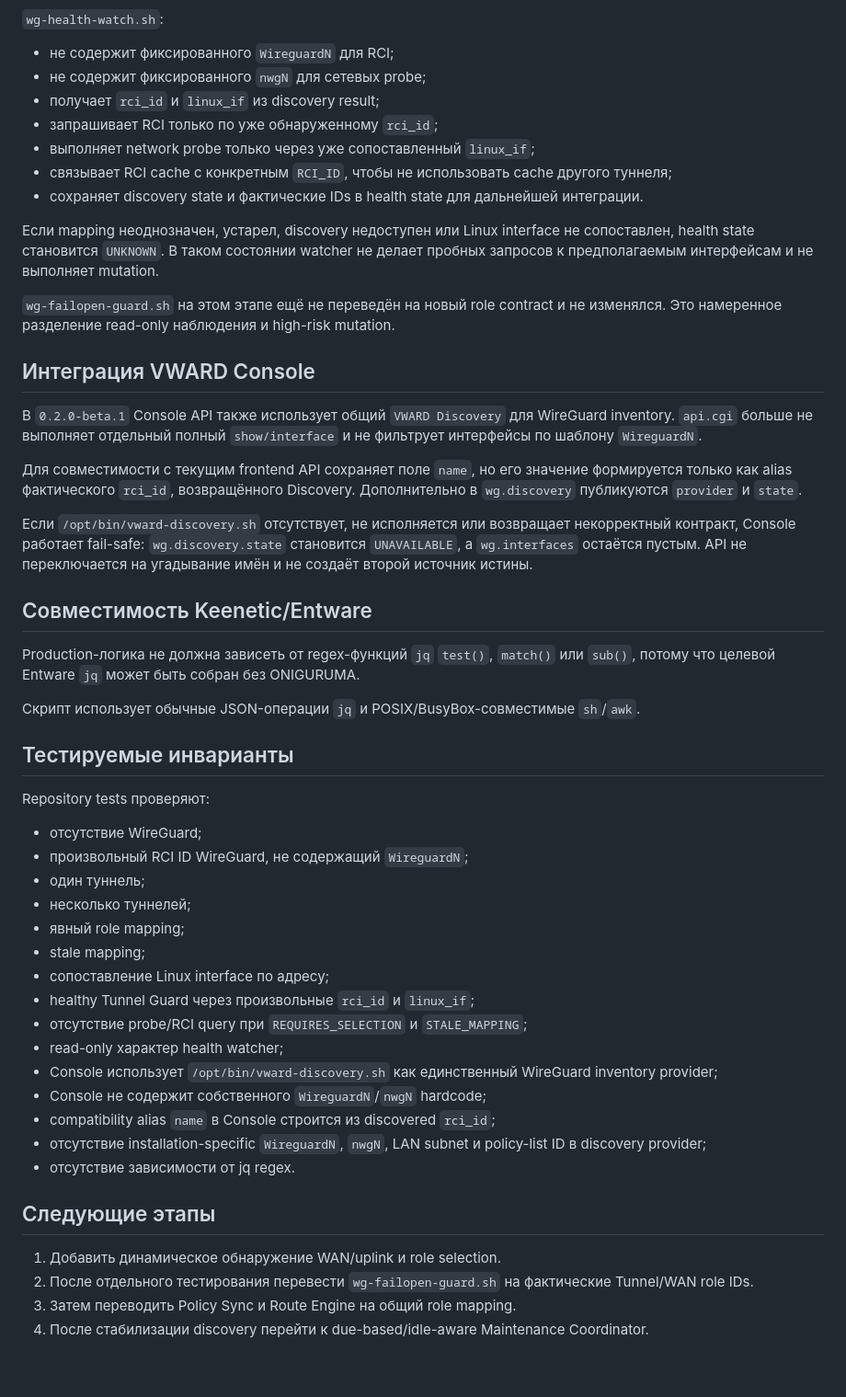
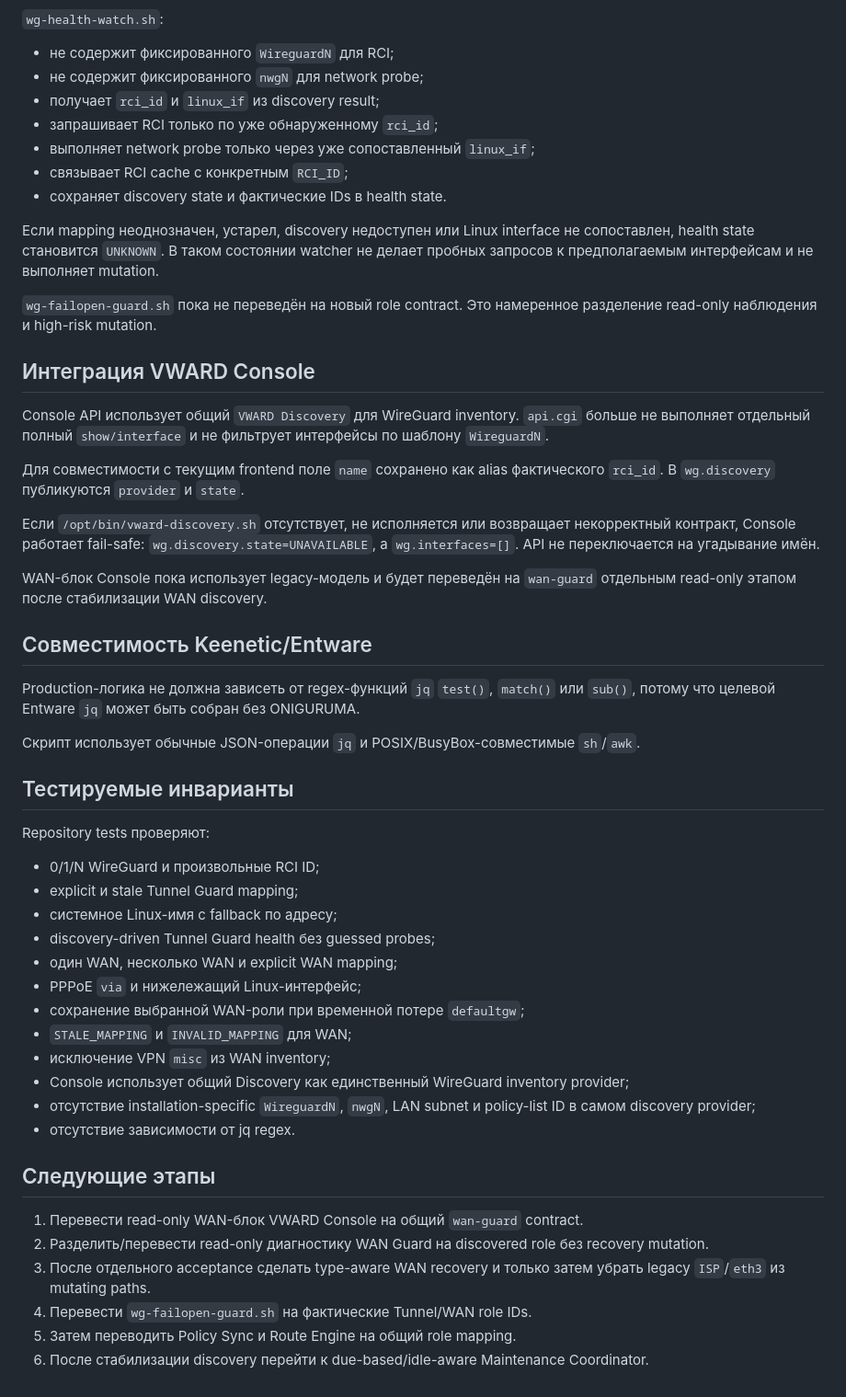
Before and after one commit to Ziegfe1d/VWARD, a Markdown page: docs/DISCOVERY.md, the part around one of its changes. Shown at 92% size. GitHub-like rendering.

Commit message:
beta: document WAN role discovery

```diff
--- a/docs/DISCOVERY.md
+++ b/docs/DISCOVERY.md
@@ -62,40 +105,40 @@ VWARD Discovery.
 `wg-health-watch.sh`:
 
 - не содержит фиксированного `WireguardN` для RCI;
-- не содержит фиксированного `nwgN` для сетевых probe;
+- не содержит фиксированного `nwgN` для network probe;
 - получает `rci_id` и `linux_if` из discovery result;
 - запрашивает RCI только по уже обнаруженному `rci_id`;
 - выполняет network probe только через уже сопоставленный `linux_if`;
-- связывает RCI cache с конкретным `RCI_ID`, чтобы не использовать cache другого туннеля;
-- сохраняет discovery state и фактические IDs в health state для дальнейшей интеграции.
+- связывает RCI cache с конкретным `RCI_ID`;
+- сохраняет discovery state и фактические IDs в health state.
 
 Если mapping неоднозначен, устарел, discovery недоступен или Linux interface не
 сопоставлен, health state становится `UNKNOWN`. В таком состоянии watcher не делает
 пробных запросов к предполагаемым интерфейсам и не выполняет mutation.
 
-`wg-failopen-guard.sh` на этом этапе ещё не переведён на новый role contract и не
-изменялся. Это намеренное разделение read-only наблюдения и high-risk mutation.
+`wg-failopen-guard.sh` пока не переведён на новый role contract. Это намеренное
+разделение read-only наблюдения и high-risk mutation.
 
 ## Интеграция VWARD Console
 
-В `0.2.0-beta.1` Console API также использует общий `VWARD Discovery` для WireGuard
-inventory. `api.cgi` больше не выполняет отдельный полный `show/interface` и не
-фильтрует интерфейсы по шаблону `WireguardN`.
+Console API использует общий `VWARD Discovery` для WireGuard inventory. `api.cgi`
+больше не выполняет отдельный полный `show/interface` и не фильтрует интерфейсы по
+шаблону `WireguardN`.
 
-Для совместимости с текущим frontend API сохраняет поле `name`, но его значение
-формируется только как alias фактического `rci_id`, возвращённого Discovery.
-Дополнительно в `wg.discovery` публикуются `provider` и `state`.
+Для совместимости с текущим frontend поле `name` сохранено как alias фактического
+`rci_id`. В `wg.discovery` публикуются `provider` и `state`.
 
 Если `/opt/bin/vward-discovery.sh` отсутствует, не исполняется или возвращает
-некорректный контракт, Console работает fail-safe: `wg.discovery.state` становится
-`UNAVAILABLE`, а `wg.interfaces` остаётся пустым. API не переключается на угадывание
-имён и не создаёт второй источник истины.
+некорректный контракт, Console работает fail-safe: `wg.discovery.state=UNAVAILABLE`,
+а `wg.interfaces=[]`. API не переключается на угадывание имён.
+
+WAN-блок Console пока использует legacy-модель и будет переведён на `wan-guard`
+отдельным read-only этапом после стабилизации WAN discovery.
 
 ## Совместимость Keenetic/Entware
 
-Production-логика не должна зависеть от regex-функций `jq`
-`test()`, `match()` или `sub()`, потому что целевой Entware `jq` может быть собран
-без ONIGURUMA.
+Production-логика не должна зависеть от regex-функций `jq` `test()`, `match()` или
+`sub()`, потому что целевой Entware `jq` может быть собран без ONIGURUMA.
 
 Скрипт использует обычные JSON-операции `jq` и POSIX/BusyBox-совместимые `sh`/`awk`.
 
@@ -103,27 +146,27 @@ Production-логика не должна зависеть от regex-функц
 
 Repository tests проверяют:
 
-- отсутствие WireGuard;
-- произвольный RCI ID WireGuard, не содержащий `WireguardN`;
-- один туннель;
-- несколько туннелей;
-- явный role mapping;
-- stale mapping;
-- сопоставление Linux interface по адресу;
-- healthy Tunnel Guard через произвольные `rci_id` и `linux_if`;
-- отсутствие probe/RCI query при `REQUIRES_SELECTION` и `STALE_MAPPING`;
-- read-only характер health watcher;
-- Console использует `/opt/bin/vward-discovery.sh` как единственный WireGuard inventory provider;
-- Console не содержит собственного `WireguardN`/`nwgN` hardcode;
-- compatibility alias `name` в Console строится из discovered `rci_id`;
+- 0/1/N WireGuard и произвольные RCI ID;
+- explicit и stale Tunnel Guard mapping;
+- системное Linux-имя с fallback по адресу;
+- discovery-driven Tunnel Guard health без guessed probes;
+- один WAN, несколько WAN и explicit WAN mapping;
+- PPPoE `via` и нижележащий Linux-интерфейс;
+- сохранение выбранной WAN-роли при временной потере `defaultgw`;
+- `STALE_MAPPING` и `INVALID_MAPPING` для WAN;
+- исключение VPN `misc` из WAN inventory;
+- Console использует общий Discovery как единственный WireGuard inventory provider;
 - отсутствие installation-specific `WireguardN`, `nwgN`, LAN subnet и policy-list ID
-  в discovery provider;
+  в самом discovery provider;
 - отсутствие зависимости от jq regex.
 
 ## Следующие этапы
 
-1. Добавить динамическое обнаружение WAN/uplink и role selection.
-2. После отдельного тестирования перевести `wg-failopen-guard.sh` на фактические
-   Tunnel/WAN role IDs.
-3. Затем переводить Policy Sync и Route Engine на общий role mapping.
-4. После стабилизации discovery перейти к due-based/idle-aware Maintenance Coordinator.
+1. Перевести read-only WAN-блок VWARD Console на общий `wan-guard` contract.
+2. Разделить/перевести read-only диагностику WAN Guard на discovered role без recovery
+   mutation.
+3. После отдельного acceptance сделать type-aware WAN recovery и только затем убрать
+   legacy `ISP`/`eth3` из mutating paths.
+4. Перевести `wg-failopen-guard.sh` на фактические Tunnel/WAN role IDs.
+5. Затем переводить Policy Sync и Route Engine на общий role mapping.
+6. После стабилизации discovery перейти к due-based/idle-aware Maintenance Coordinator.
```
Also changed, not shown: other parts of docs/DISCOVERY.md (+62 -19 lines).
